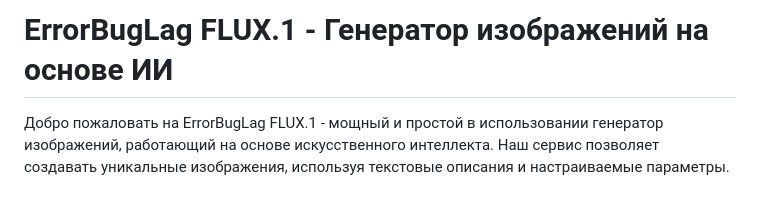
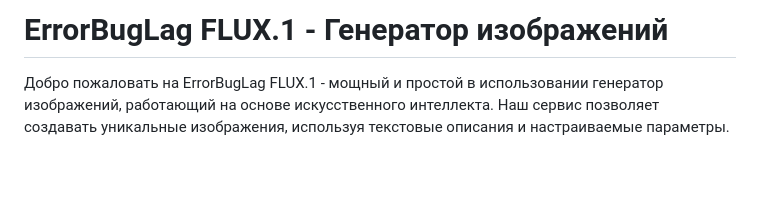
Before and after one commit to ErrorBugLag/errorbuglag.github.io, a Markdown page: README.md, the part around the change. Rendered like a GitHub page; blank space fills up the shorter version.

```diff
--- a/README.md
+++ b/README.md
@@ -1,4 +1,4 @@
-# ErrorBugLag FLUX.1 - Генератор изображений на основе ИИ
+# ErrorBugLag FLUX.1 - Генератор изображений
 
 Добро пожаловать на ErrorBugLag FLUX.1 - мощный и простой в использовании генератор изображений, работающий на основе искусственного интеллекта. Наш сервис позволяет создавать уникальные изображения, используя текстовые описания и настраиваемые параметры.
 
```
